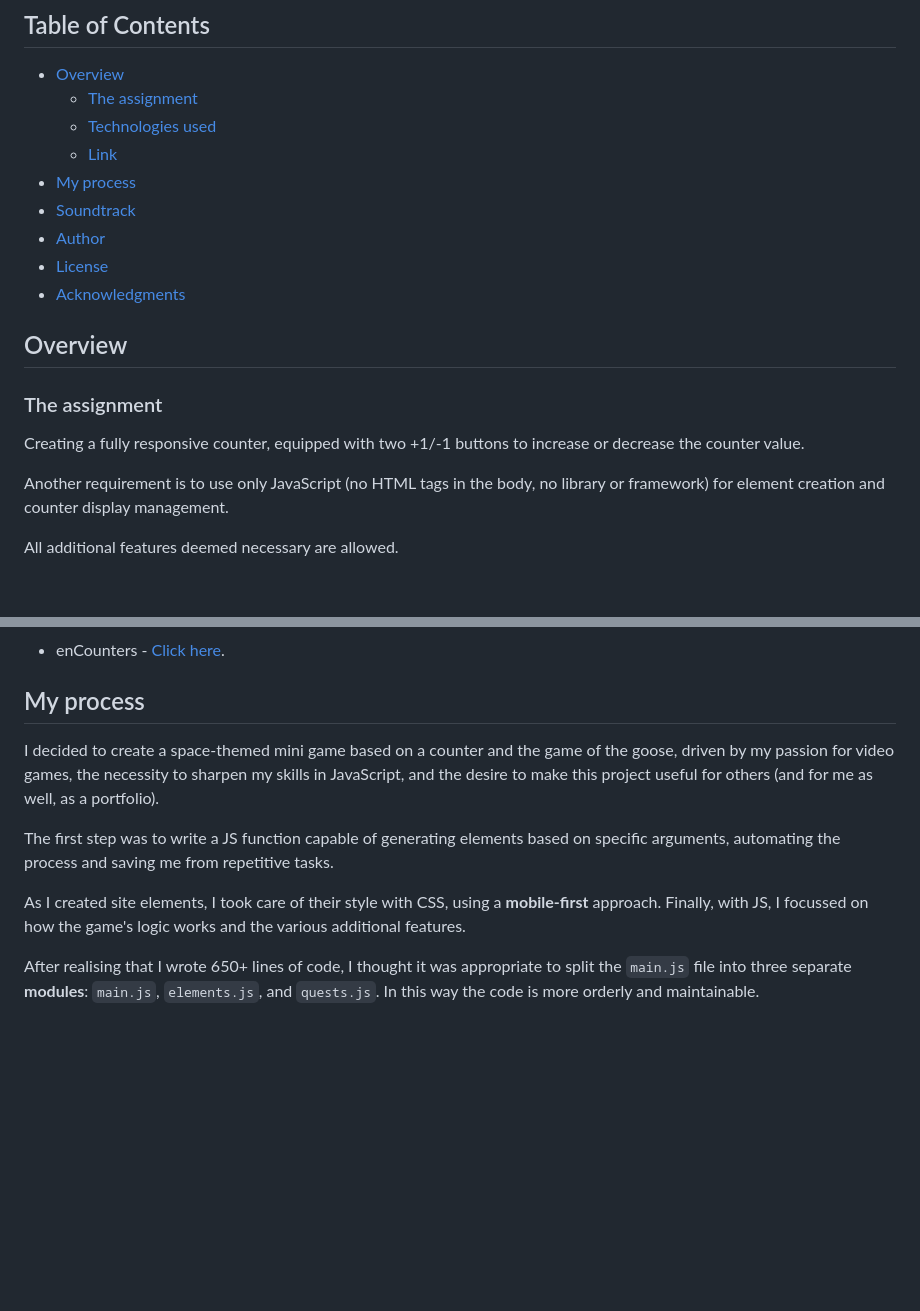
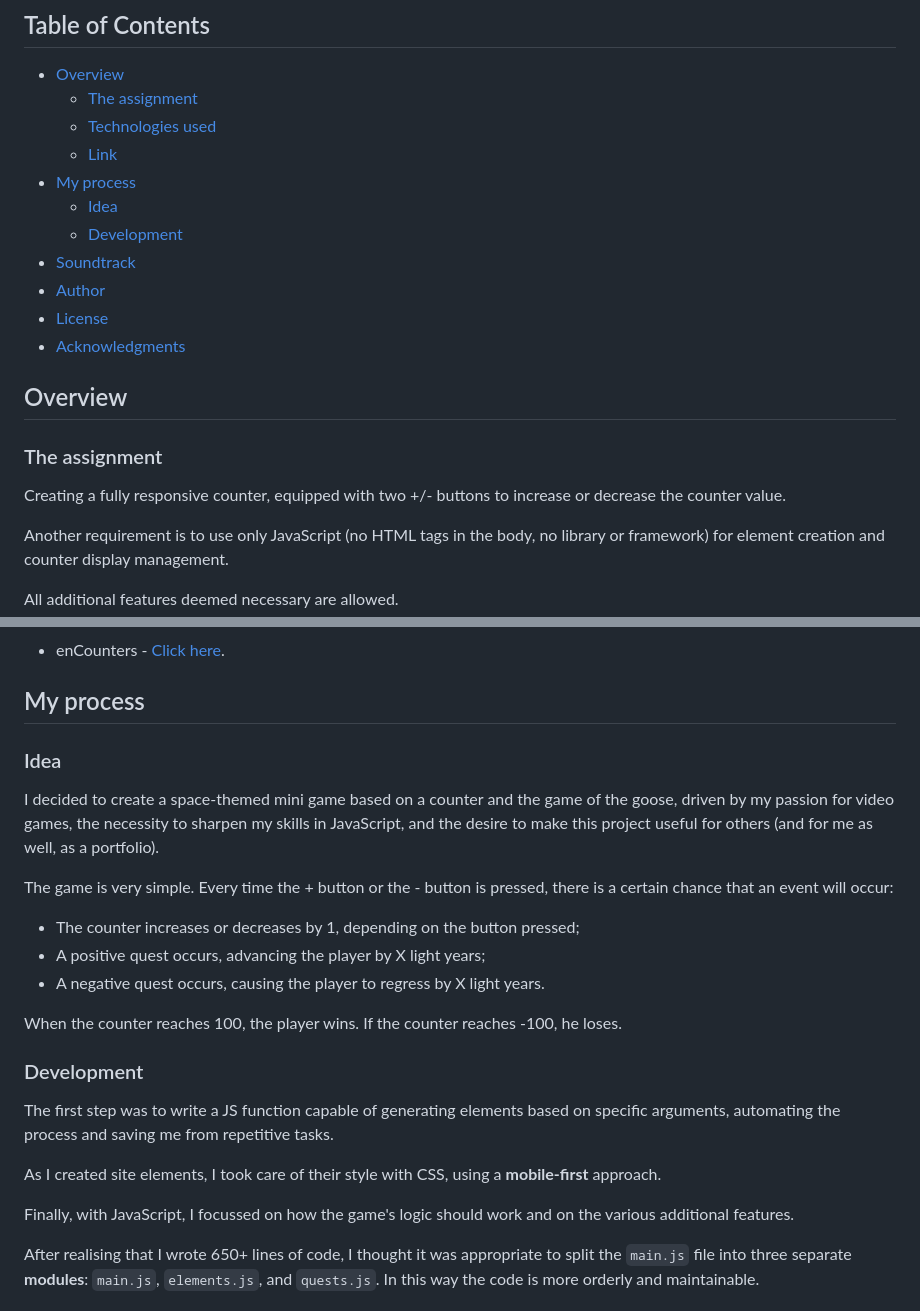
Before and after one commit to nikthewik/encounters, a Markdown page: README.md, 2 parts joined by grey strips. Drawn GitHub-style; blank space fills up the shorter version.

```diff
--- a/README.md
+++ b/README.md
@@ -12,6 +12,8 @@ enCounters is a **space-themed mini game** that combines the dynamics of a **cou
   - [Technologies used](#technologies-used)
   - [Link](#link)
 - [My process](#my-process)
+  - [Idea](#idea)
+  - [Development](#development)
 - [Soundtrack](#soundtrack)
 - [Author](#author)
 - [License](#license)
@@ -21,7 +23,7 @@ enCounters is a **space-themed mini game** that combines the dynamics of a **cou
 
 ### The assignment
 
-Creating a fully responsive counter, equipped with two +1/-1 buttons to increase or decrease the counter value.
+Creating a fully responsive counter, equipped with two +/- buttons to increase or decrease the counter value.
 
 Another requirement is to use only JavaScript (no HTML tags in the body, no library or framework) for element creation and counter display management.
 
@@ -43,12 +45,25 @@ All additional features deemed necessary are allowed.
 
 ## My process
 
+### Idea
+
 I decided to create a space-themed mini game based on a counter and the game of the goose, driven by my passion for video games, the necessity to sharpen my skills in JavaScript, and the desire to make this project useful for others (and for me as well, as a portfolio).
+
+The game is very simple. Every time the + button or the - button is pressed, there is a certain chance that an event will occur:
+
+- The counter increases or decreases by 1, depending on the button pressed;
+- A positive quest occurs, advancing the player by X light years;
+- A negative quest occurs, causing the player to regress by X light years.
+
+When the counter reaches 100, the player wins. If the counter reaches -100, he loses.
+
+### Development
 
 The first step was to write a JS function capable of generating elements based on specific arguments, automating the process and saving me from repetitive tasks.
 
 As I created site elements, I took care of their style with CSS, using a **mobile-first** approach.
-Finally, with JS, I focussed on how the game's logic works and the various additional features.
+
+Finally, with JavaScript, I focussed on how the game's logic should work and on the various additional features.
 
 After realising that I wrote 650+ lines of code, I thought it was appropriate to split the `main.js` file into three separate **modules**: `main.js`, `elements.js`, and `quests.js`. In this way the code is more orderly and maintainable.
 
```
